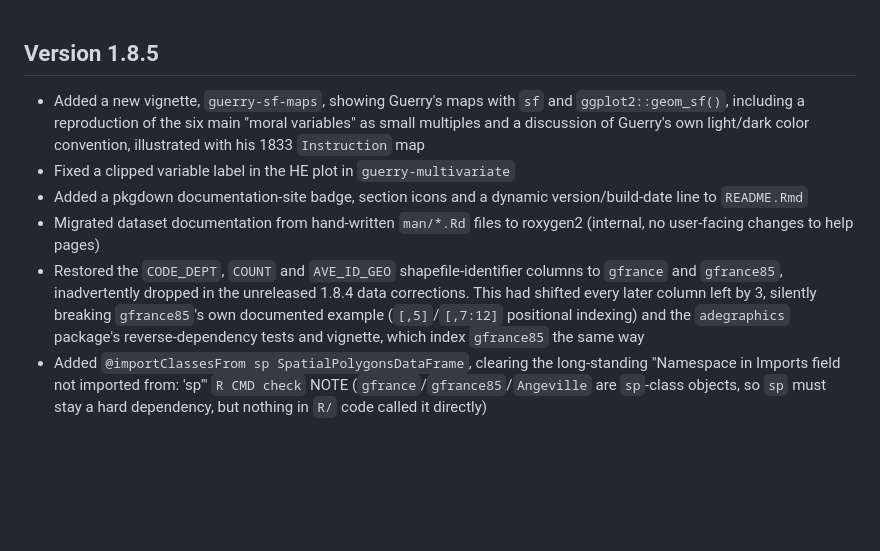
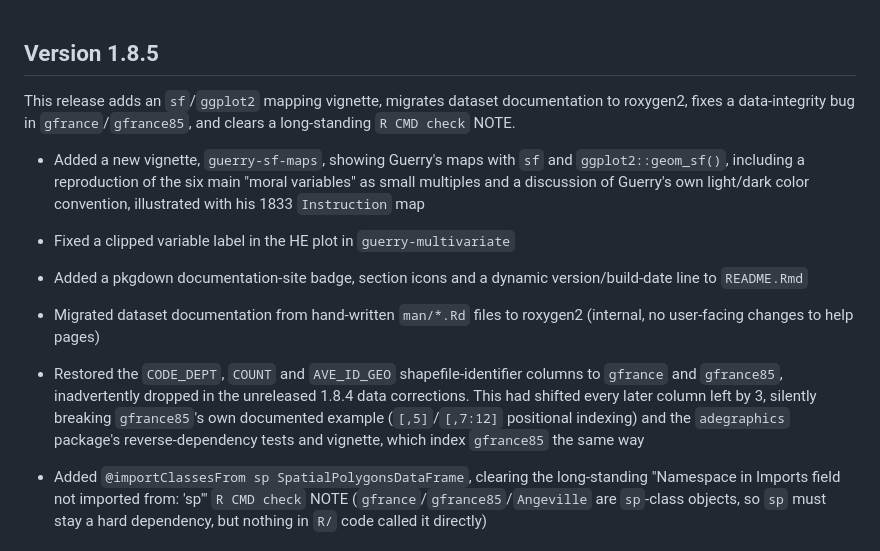
Before and after one commit to friendly/Guerry, a Markdown page: NEWS.md, the part around the change. Rendered like a GitHub page; blank space fills up the shorter version.

Commit message:
NEWS.md: cosmetic spacing, one-line 1.8.5 release summary
Co-Authored-By: Claude Sonnet 5 <noreply@anthropic.com>
Claude-Session: https://claude.ai/code/session_01DR6wKTMGZvCh1mtVxjBc2j

```diff
--- a/NEWS.md
+++ b/NEWS.md
@@ -1,17 +1,24 @@
 ## Version 1.8.5
+
+This release adds an `sf`/`ggplot2` mapping vignette, migrates dataset documentation to roxygen2, fixes a data-integrity bug in `gfrance`/`gfrance85`, and clears a long-standing `R CMD check` NOTE.
 
 * Added a new vignette, `guerry-sf-maps`, showing Guerry's maps with `sf` and `ggplot2::geom_sf()`,
   including a reproduction of the six main "moral variables" as small multiples and a discussion of
   Guerry's own light/dark color convention, illustrated with his 1833 `Instruction` map
+
 * Fixed a clipped variable label in the HE plot in `guerry-multivariate`
+
 * Added a pkgdown documentation-site badge, section icons and a dynamic version/build-date line to `README.Rmd`
+
 * Migrated dataset documentation from hand-written `man/*.Rd` files to roxygen2 (internal, no
   user-facing changes to help pages)
+
 * Restored the `CODE_DEPT`, `COUNT` and `AVE_ID_GEO` shapefile-identifier columns to `gfrance`
   and `gfrance85`, inadvertently dropped in the unreleased 1.8.4 data corrections. This had
   shifted every later column left by 3, silently breaking `gfrance85`'s own documented example
   (`[,5]`/`[,7:12]` positional indexing) and the `adegraphics` package's reverse-dependency tests
   and vignette, which index `gfrance85` the same way
+
 * Added `@importClassesFrom sp SpatialPolygonsDataFrame`, clearing the long-standing "Namespace
   in Imports field not imported from: 'sp'" `R CMD check` NOTE (`gfrance`/`gfrance85`/`Angeville`
   are `sp`-class objects, so `sp` must stay a hard dependency, but nothing in `R/` code called it
```
